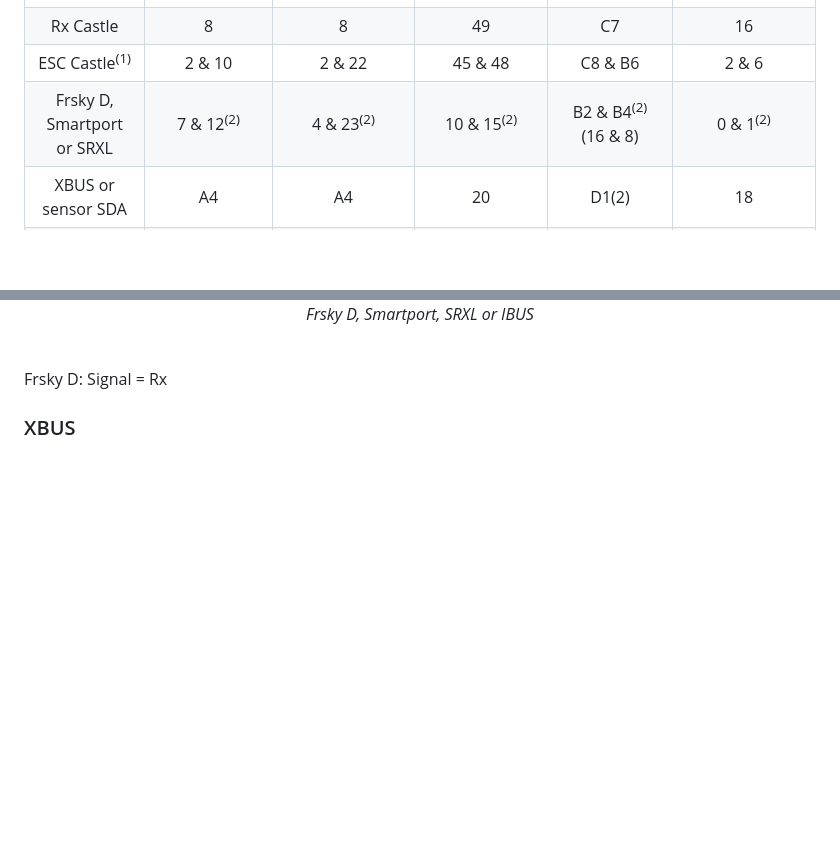
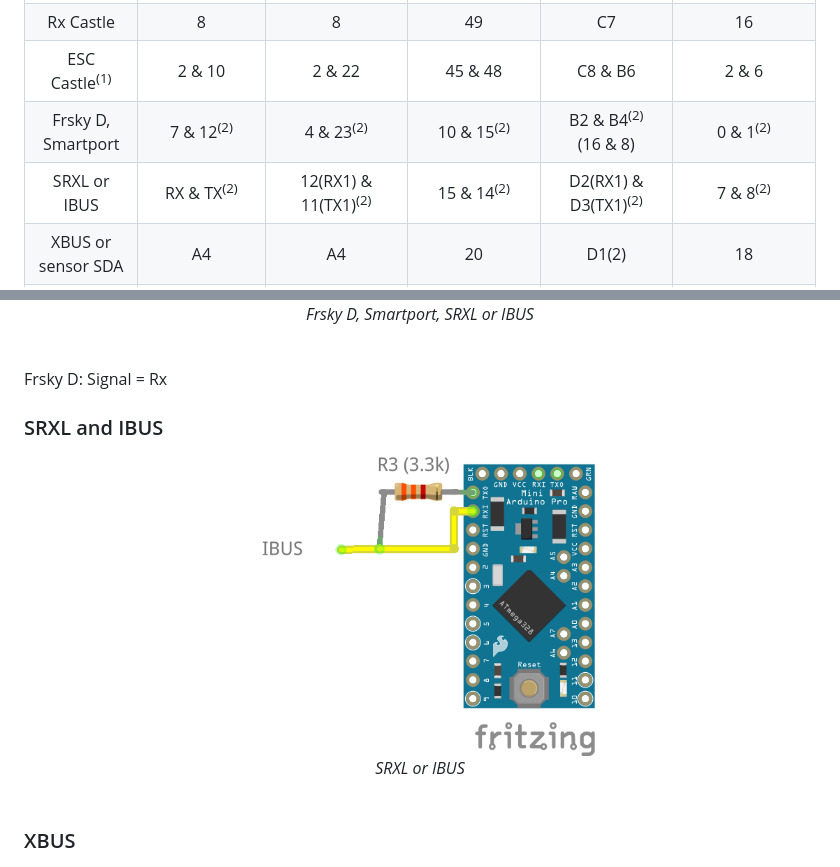
Before and after one commit to dgatf/msrc, a Markdown page: README.md, 2 parts joined by grey strips. Rendered like a GitHub page; pictures changed too: images/srxl_ibus.png (added); blank space fills up the shorter version.

Commit message:
Ibus and srxl to hardwareserial

```diff
--- a/README.md
+++ b/README.md
@@ -61,7 +61,8 @@ ATmega boards at 5v (16Mhz) may not read properly serial port when using ESC ser
 | PWM out | 10 | 10 | 7 | B6(A10) | 22 |
 | Rx Castle | 8 | 8 | 49 | C7 | 16 |
 | ESC Castle<sup>(1)</sup> | 2 & 10 | 2 & 22 | 45 & 48 | C8 & B6 | 2 & 6 |
-| Frsky D, Smartport or SRXL | 7 & 12<sup>(2)</sup> | 4 & 23<sup>(2)</sup> | 10 & 15<sup>(2)</sup> | B2 & B4<sup>(2)</sup><br/>(16 & 8) | 0 & 1<sup>(2)</sup> |
+| Frsky D, Smartport | 7 & 12<sup>(2)</sup> | 4 & 23<sup>(2)</sup> | 10 & 15<sup>(2)</sup> | B2 & B4<sup>(2)</sup><br/>(16 & 8) | 0 & 1<sup>(2)</sup> |
+| SRXL or IBUS | RX & TX<sup>(2)</sup> | 12(RX1) & 11(TX1)<sup>(2)</sup> | 15 & 14<sup>(2)</sup> | D2(RX1) & D3(TX1)<sup>(2)</sup> | 7 & 8<sup>(2)</sup> |
 | XBUS or sensor SDA | A4 | A4 | 20 | D1(2) | 18 |
 | XBUS or sensor SCL | A5 | A5 | 21 | D0(3) | 19 |
 
@@ -86,6 +87,11 @@ Depending on the receiver protocol connect to the Rx as follows
   <i>Frsky D, Smartport, SRXL or IBUS</i><br><br></p>
 
   Frsky D: Signal = Rx
+
+### SRXL and IBUS
+
+<p align="center"><img src="./images/srxl_ibus.png" width="350"><br>
+  <i>SRXL or IBUS</i><br><br></p>
 
 ### XBUS
 
```
